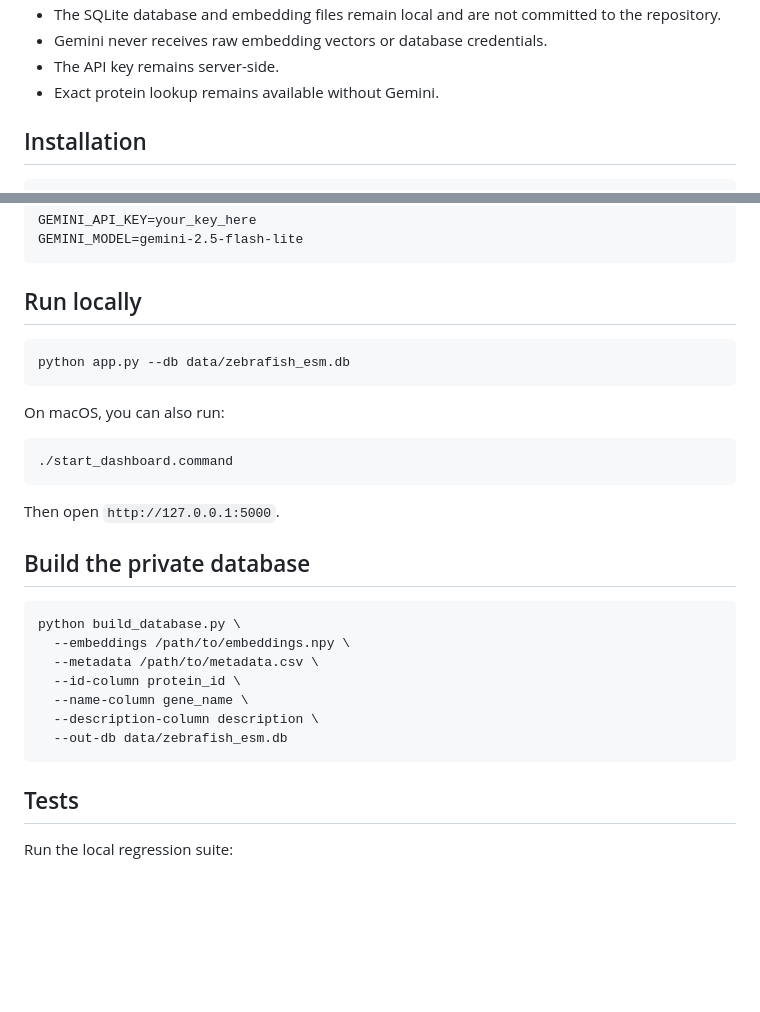
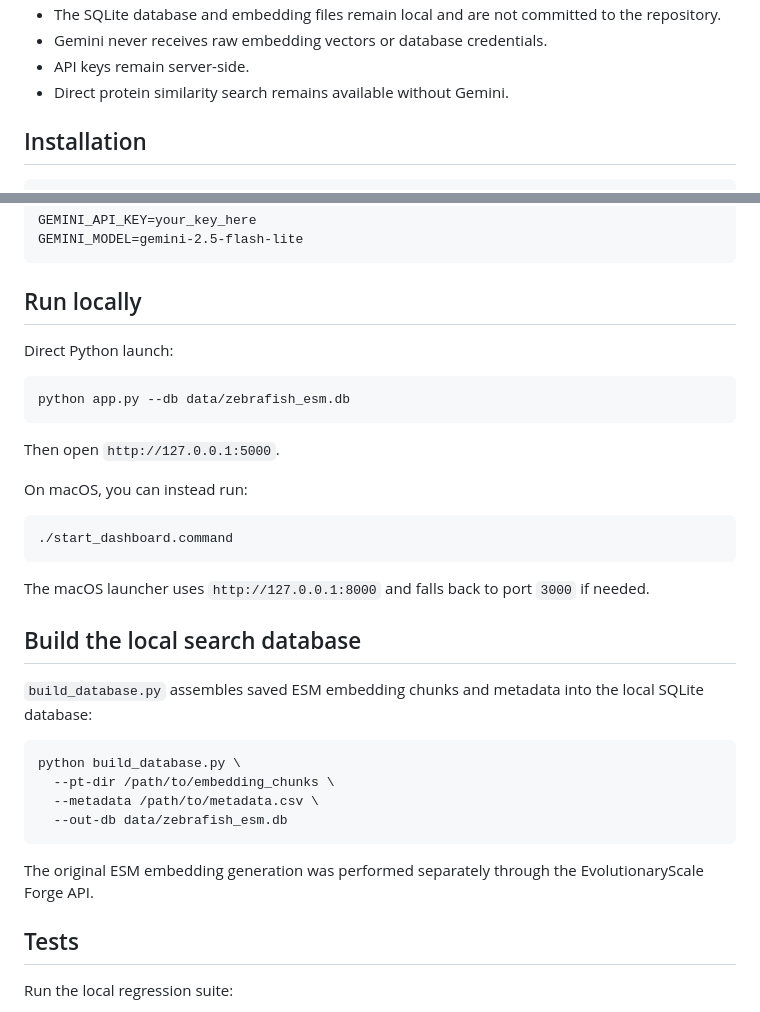
Before and after one commit to Niedharsan/zebrafish-esm-search, a Markdown page: README.md, 2 parts joined by grey strips. Rendered like a GitHub page; blank space fills up the shorter version.

````diff
--- a/README.md
+++ b/README.md
@@ -65,7 +75,7 @@ ranked related proteins
 - The SQLite database and embedding files remain local and are not committed to the repository.
 - Gemini never receives raw embedding vectors or database credentials.
-- The API key remains server-side.
-- Exact protein lookup remains available without Gemini.
+- API keys remain server-side.
+- Direct protein similarity search remains available without Gemini.
 
 ## Installation
 
@@ -88,29 +98,34 @@ GEMINI_MODEL=gemini-2.5-flash-lite
 
 ## Run locally
 
+Direct Python launch:
+
 ```bash
 python app.py --db data/zebrafish_esm.db
 ```
 
-On macOS, you can also run:
+Then open `http://127.0.0.1:5000`.
+
+On macOS, you can instead run:
 
 ```bash
 ./start_dashboard.command
 ```
 
-Then open `http://127.0.0.1:5000`.
+The macOS launcher uses `http://127.0.0.1:8000` and falls back to port `3000` if needed.
 
-## Build the private database
+## Build the local search database
+
+`build_database.py` assembles saved ESM embedding chunks and metadata into the local SQLite database:
 
 ```bash
 python build_database.py \
-  --embeddings /path/to/embeddings.npy \
+  --pt-dir /path/to/embedding_chunks \
   --metadata /path/to/metadata.csv \
-  --id-column protein_id \
-  --name-column gene_name \
-  --description-column description \
   --out-db data/zebrafish_esm.db
 ```
+
+The original ESM embedding generation was performed separately through the EvolutionaryScale Forge API.
 
 ## Tests
 
````
Also changed, not shown: other parts of README.md (+28 -18 lines).
